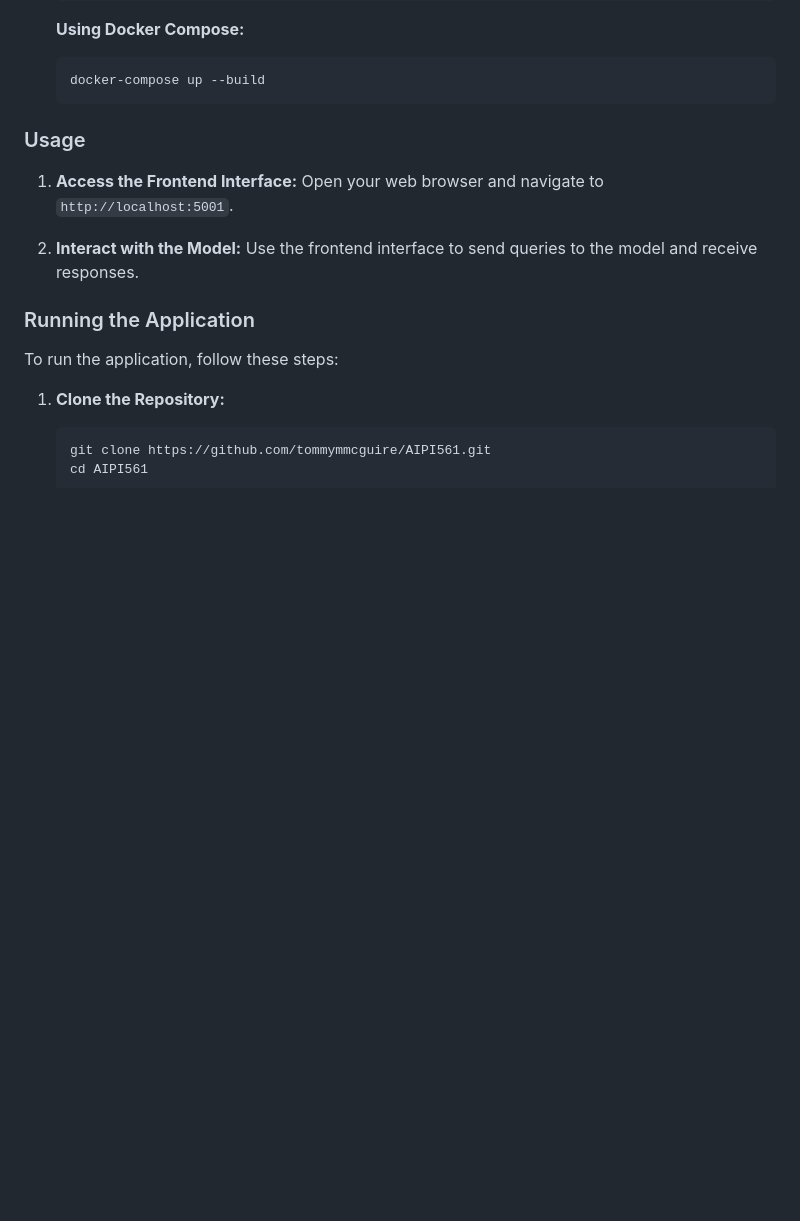
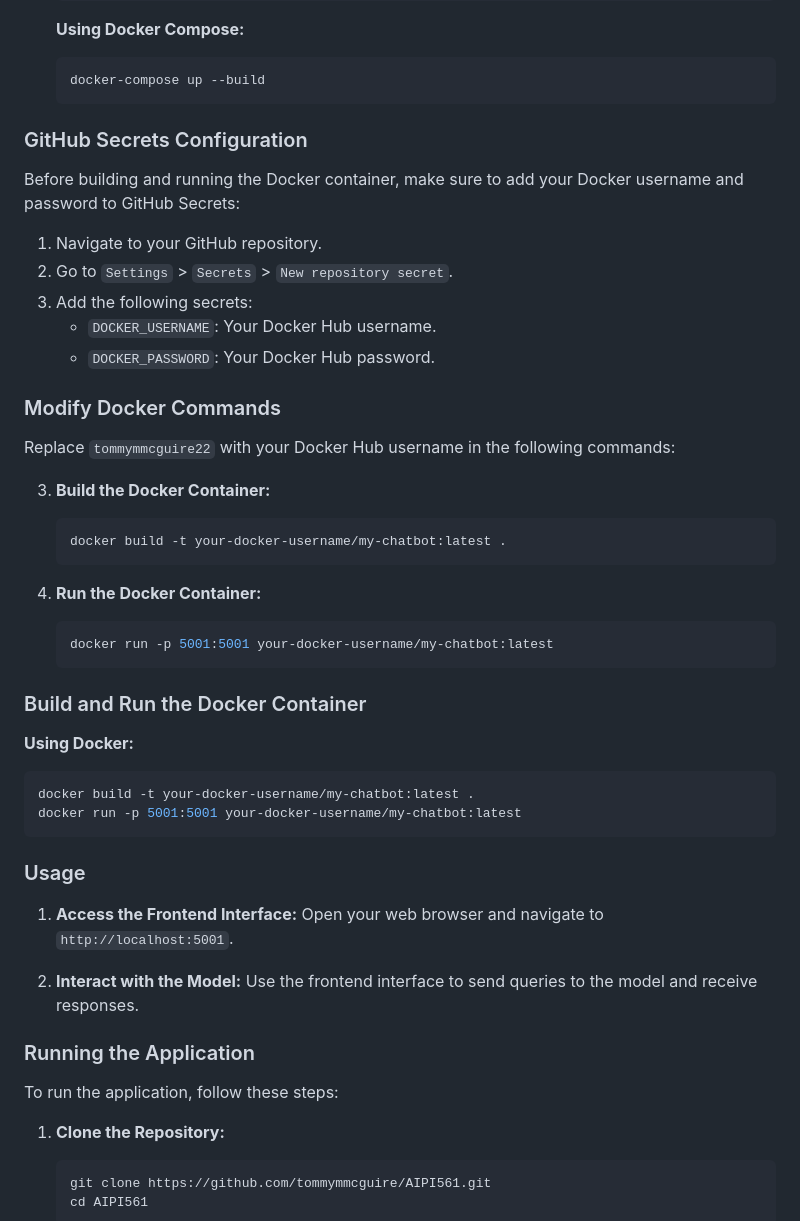
Before and after one commit to tommymmcguire/AIPI561, a Markdown page: README.md, the part around the change. GitHub-like rendering; blank space fills up the shorter version.

````diff
--- a/README.md
+++ b/README.md
@@ -79,6 +79,39 @@ This project is a Llamafile application that utilizes `llama.cpp` and `Cosmopoli
     ```sh
     docker-compose up --build
     ```
+
+### GitHub Secrets Configuration
+
+Before building and running the Docker container, make sure to add your Docker username and password to GitHub Secrets:
+
+1. Navigate to your GitHub repository.
+2. Go to `Settings` > `Secrets` > `New repository secret`.
+3. Add the following secrets:
+   - `DOCKER_USERNAME`: Your Docker Hub username.
+   - `DOCKER_PASSWORD`: Your Docker Hub password.
+
+### Modify Docker Commands
+
+Replace `tommymmcguire22` with your Docker Hub username in the following commands:
+
+3. **Build the Docker Container:**
+    ```sh
+    docker build -t your-docker-username/my-chatbot:latest .
+    ```
+
+4. **Run the Docker Container:**
+    ```sh
+    docker run -p 5001:5001 your-docker-username/my-chatbot:latest
+    ```
+
+### Build and Run the Docker Container
+
+**Using Docker:**
+
+```sh
+docker build -t your-docker-username/my-chatbot:latest .
+docker run -p 5001:5001 your-docker-username/my-chatbot:latest
+```
 
 ### Usage
 
````
